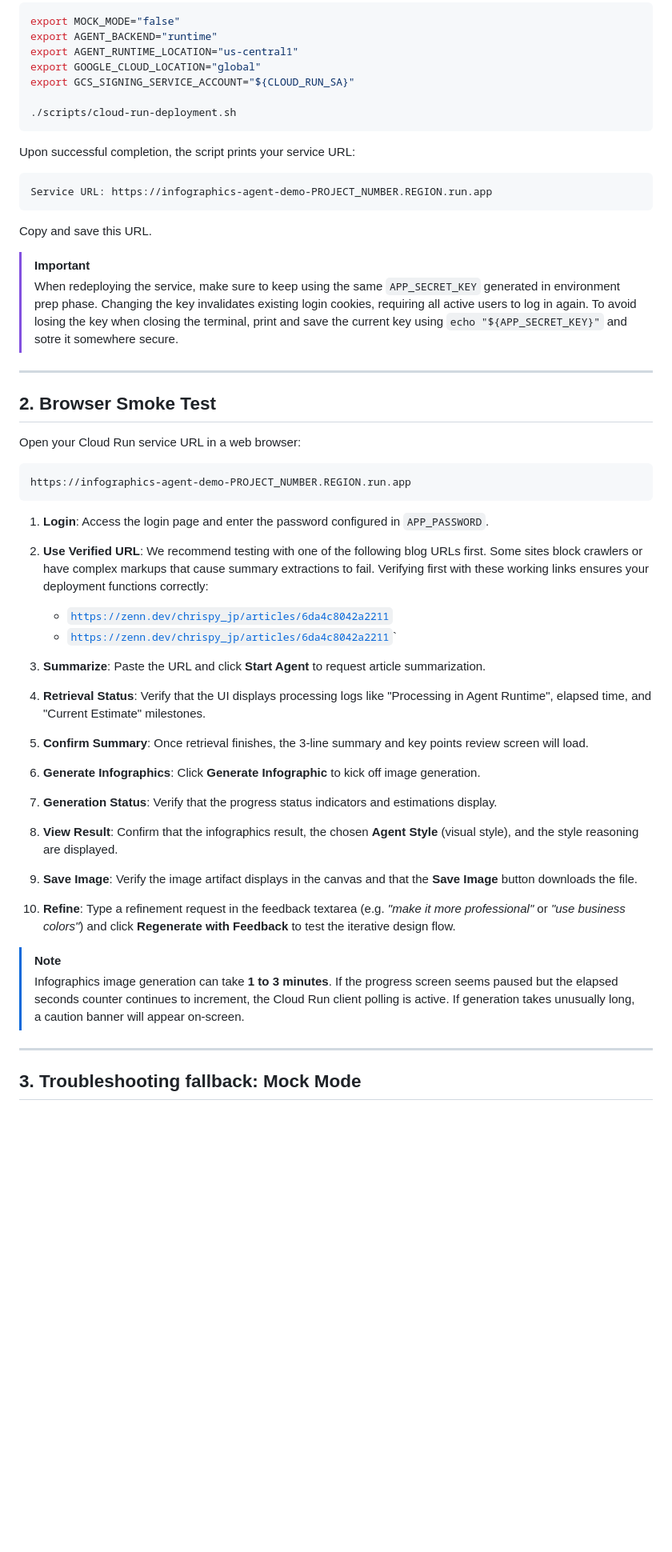
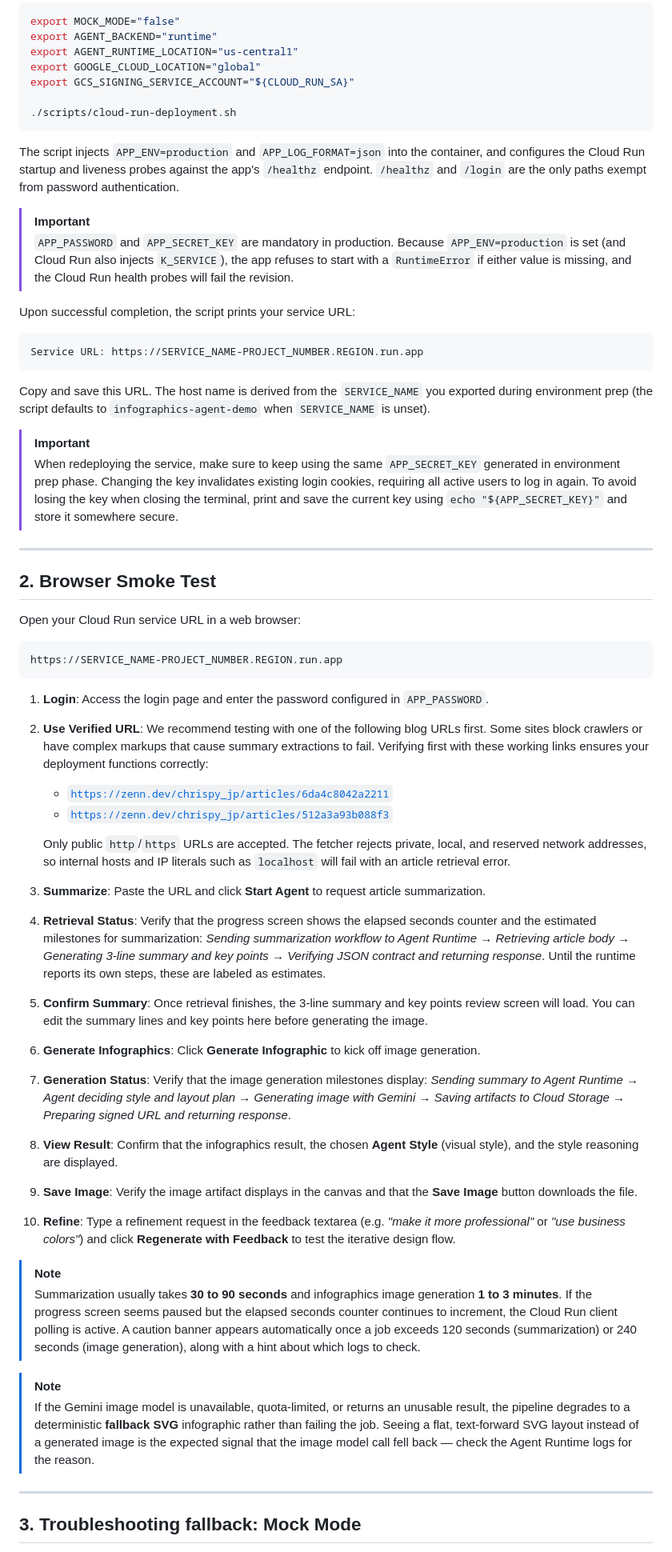
Before and after one commit to christiannarbon/gemini-ai-infographics-agent, a Markdown page: docs/usage/05-CLOUD-DEPLOYMENT-AND-LOCAL-TESTS.md, the part around one of its changes. Shown at 80% size. GitHub-like rendering; blank space fills up the shorter version.

Commit message:
update the docs for the cloud-based deployments and running in local env

````diff
--- a/docs/usage/05-CLOUD-DEPLOYMENT-AND-LOCAL-TESTS.md
+++ b/docs/usage/05-CLOUD-DEPLOYMENT-AND-LOCAL-TESTS.md
@@ -30,16 +31,21 @@ export GCS_SIGNING_SERVICE_ACCOUNT="${CLOUD_RUN_SA}"
 ./scripts/cloud-run-deployment.sh
 ```
 
+The script injects `APP_ENV=production` and `APP_LOG_FORMAT=json` into the container, and configures the Cloud Run startup and liveness probes against the app's `/healthz` endpoint. `/healthz` and `/login` are the only paths exempt from password authentication.
+
+> [!IMPORTANT]
+> `APP_PASSWORD` and `APP_SECRET_KEY` are mandatory in production. Because `APP_ENV=production` is set (and Cloud Run also injects `K_SERVICE`), the app refuses to start with a `RuntimeError` if either value is missing, and the Cloud Run health probes will fail the revision.
+
 Upon successful completion, the script prints your service URL:
 
 ```text
-Service URL: https://infographics-agent-demo-PROJECT_NUMBER.REGION.run.app
+Service URL: https://SERVICE_NAME-PROJECT_NUMBER.REGION.run.app
 ```
 
-Copy and save this URL.
+Copy and save this URL. The host name is derived from the `SERVICE_NAME` you exported during environment prep (the script defaults to `infographics-agent-demo` when `SERVICE_NAME` is unset).
 
 > [!IMPORTANT]
-> When redeploying the service, make sure to keep using the same `APP_SECRET_KEY` generated in environment prep phase. Changing the key invalidates existing login cookies, requiring all active users to log in again. To avoid losing the key when closing the terminal, print and save the current key using `echo "${APP_SECRET_KEY}"` and sotre it somewhere secure.
+> When redeploying the service, make sure to keep using the same `APP_SECRET_KEY` generated in environment prep phase. Changing the key invalidates existing login cookies, requiring all active users to log in again. To avoid losing the key when closing the terminal, print and save the current key using `echo "${APP_SECRET_KEY}"` and store it somewhere secure.
 
 ---
 
@@ -48,25 +54,29 @@ Copy and save this URL.
 Open your Cloud Run service URL in a web browser:
 
 ```text
-https://infographics-agent-demo-PROJECT_NUMBER.REGION.run.app
+https://SERVICE_NAME-PROJECT_NUMBER.REGION.run.app
 ```
 
 1.  **Login**: Access the login page and enter the password configured in `APP_PASSWORD`.
 2.  **Use Verified URL**: We recommend testing with one of the following blog URLs first. Some sites block crawlers or have complex markups that cause summary extractions to fail. Verifying first with these working links ensures your deployment functions correctly:
     *   [`https://zenn.dev/chrispy_jp/articles/6da4c8042a2211`](https://zenn.dev/chrispy_jp/articles/6da4c8042a2211)
-    *   [`https://zenn.dev/chrispy_jp/articles/6da4c8042a2211`](https://zenn.dev/chrispy_jp/articles/512a3a93b088f3)`
+    *   [`https://zenn.dev/chrispy_jp/articles/512a3a93b088f3`](https://zenn.dev/chrispy_jp/articles/512a3a93b088f3)
 
+    Only public `http`/`https` URLs are accepted. The fetcher rejects private, local, and reserved network addresses, so internal hosts and IP literals such as `localhost` will fail with an article retrieval error.
 3.  **Summarize**: Paste the URL and click **Start Agent** to request article summarization.
-4.  **Retrieval Status**: Verify that the UI displays processing logs like "Processing in Agent Runtime", elapsed time, and "Current Estimate" milestones.
-5.  **Confirm Summary**: Once retrieval finishes, the 3-line summary and key points review screen will load.
+4.  **Retrieval Status**: Verify that the progress screen shows the elapsed seconds counter and the estimated milestones for summarization: *Sending summarization workflow to Agent Runtime* → *Retrieving article body* → *Generating 3-line summary and key points* → *Verifying JSON contract and returning response*. Until the runtime reports its own steps, these are labeled as estimates.
+5.  **Confirm Summary**: Once retrieval finishes, the 3-line summary and key points review screen will load. You can edit the summary lines and key points here before generating the image.
 6.  **Generate Infographics**: Click **Generate Infographic** to kick off image generation.
-7.  **Generation Status**: Verify that the progress status indicators and estimations display.
+7.  **Generation Status**: Verify that the image generation milestones display: *Sending summary to Agent Runtime* → *Agent deciding style and layout plan* → *Generating image with Gemini* → *Saving artifacts to Cloud Storage* → *Preparing signed URL and returning response*.
 8.  **View Result**: Confirm that the infographics result, the chosen **Agent Style** (visual style), and the style reasoning are displayed.
 9.  **Save Image**: Verify the image artifact displays in the canvas and that the **Save Image** button downloads the file.
 10. **Refine**: Type a refinement request in the feedback textarea (e.g. *"make it more professional"* or *"use business colors"*) and click **Regenerate with Feedback** to test the iterative design flow.
 
 > [!NOTE]
-> Infographics image generation can take **1 to 3 minutes**. If the progress screen seems paused but the elapsed seconds counter continues to increment, the Cloud Run client polling is active. If generation takes unusually long, a caution banner will appear on-screen.
+> Summarization usually takes **30 to 90 seconds** and infographics image generation **1 to 3 minutes**. If the progress screen seems paused but the elapsed seconds counter continues to increment, the Cloud Run client polling is active. A caution banner appears automatically once a job exceeds 120 seconds (summarization) or 240 seconds (image generation), along with a hint about which logs to check.
+
+> [!NOTE]
+> If the Gemini image model is unavailable, quota-limited, or returns an unusable result, the pipeline degrades to a deterministic **fallback SVG** infographic rather than failing the job. Seeing a flat, text-forward SVG layout instead of a generated image is the expected signal that the image model call fell back — check the Agent Runtime logs for the reason.
 
 ---
 
````
Also changed, not shown: other parts of docs/usage/05-CLOUD-DEPLOYMENT-AND-LOCAL-TESTS.md (+38 -1 lines).
